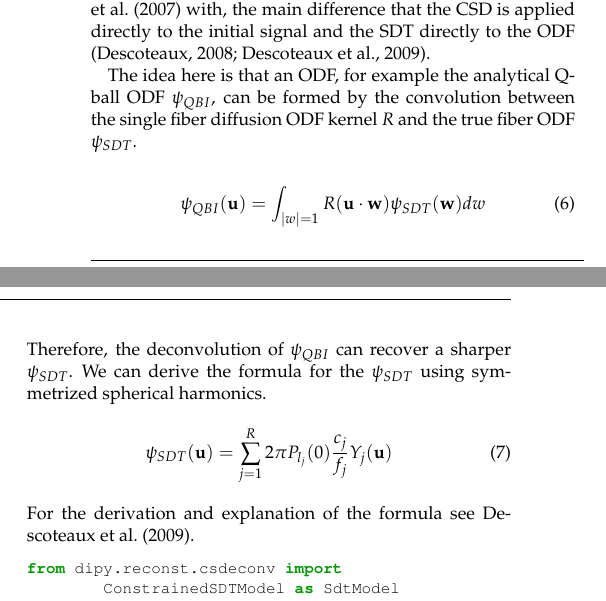
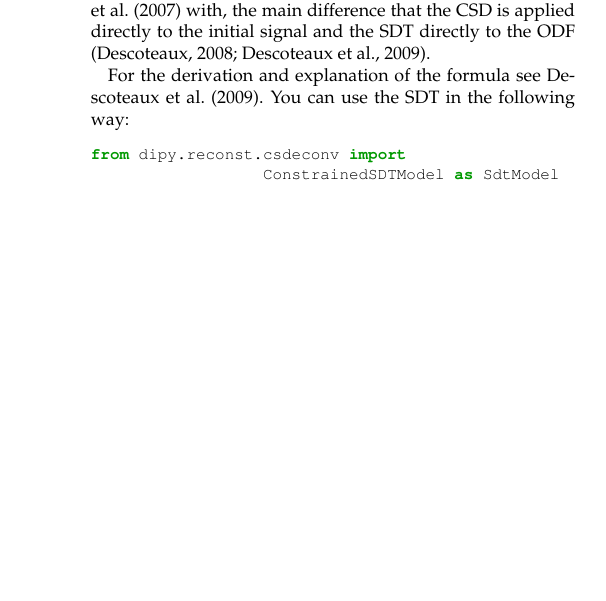
Before and after one commit to arokem/dipy_paper, a LaTeX paper (paper/dipy_paper.tex): two parts of the columns of page 9 of 17 before the commit and part of one column of page 9 of 17 after it, the two joined at a grey line, cut so that both start at the same text, the shorter picture padded with empty space. Compiled offline with pdfLaTeX.

Commit message:
Some more corrections

```diff
--- a/paper/dipy_paper.tex
+++ b/paper/dipy_paper.tex
@@ -968,22 +968,10 @@ inspired by CSD \cite{tournier-calamante-etal:07} with, the main difference
 that the CSD is applied directly to the initial signal and the SDT directly to
 the ODF \citep{descoteaux:08,descoteaux-deriche-etal:09}.
 
-The idea here is that an ODF, for example the analytical Q-ball ODF
-$\psi_{QBI}$, can be formed by the convolution between the single fiber
-diffusion ODF kernel $R$ and the true fiber ODF $\psi_{SDT}$.
-\begin{equation}
-\psi_{QBI}(\mathbf{u})=\displaystyle\int_{|w|=1} R(\mathbf{u} \cdot \mathbf{w}) \psi_{SDT}(\mathbf{w}) dw\label{eq:Conv}
-\end{equation}
-Therefore, the deconvolution of $\psi_{QBI}$ can recover a sharper
-$\psi_{SDT}$. We can derive the formula for the $\psi_{SDT}$ using symmetrized
-spherical harmonics.
-\begin{equation}
-\psi_{SDT}(\mathbf{u})=\displaystyle\sum_{j=1}^{R}2\pi P_{l_{j}}(0) \frac{c_j}{f_j}Y_{j}(\mathbf{u})\label{eq:ODF_SDT}
-\end{equation}
-For the derivation and explanation of the formula see \cite{descoteaux-deriche-etal:09}.
+For the derivation and explanation of the formula see \cite{descoteaux-deriche-etal:09}. You can use the SDT in the following way:
 \begin{python}
 from dipy.reconst.csdeconv import
-        ConstrainedSDTModel as SdtModel
+                  ConstrainedSDTModel as SdtModel
 sdt_model = SdtModel(gtab, ratio)
 \end{python}
 Here the response function is provided as a scalar parameter, the ratio of the
```
Also changed, not shown: paper/dipy_paper.tex (20 more changed lines).
